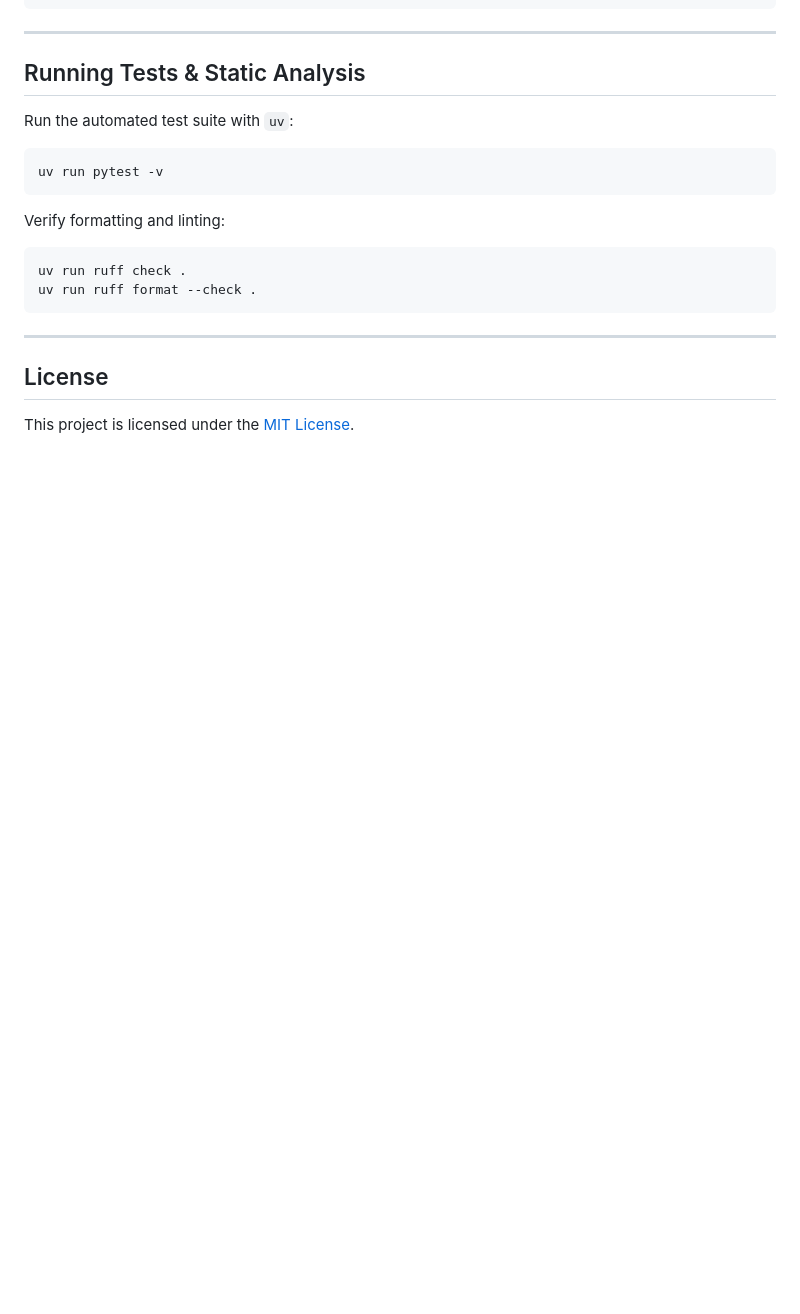
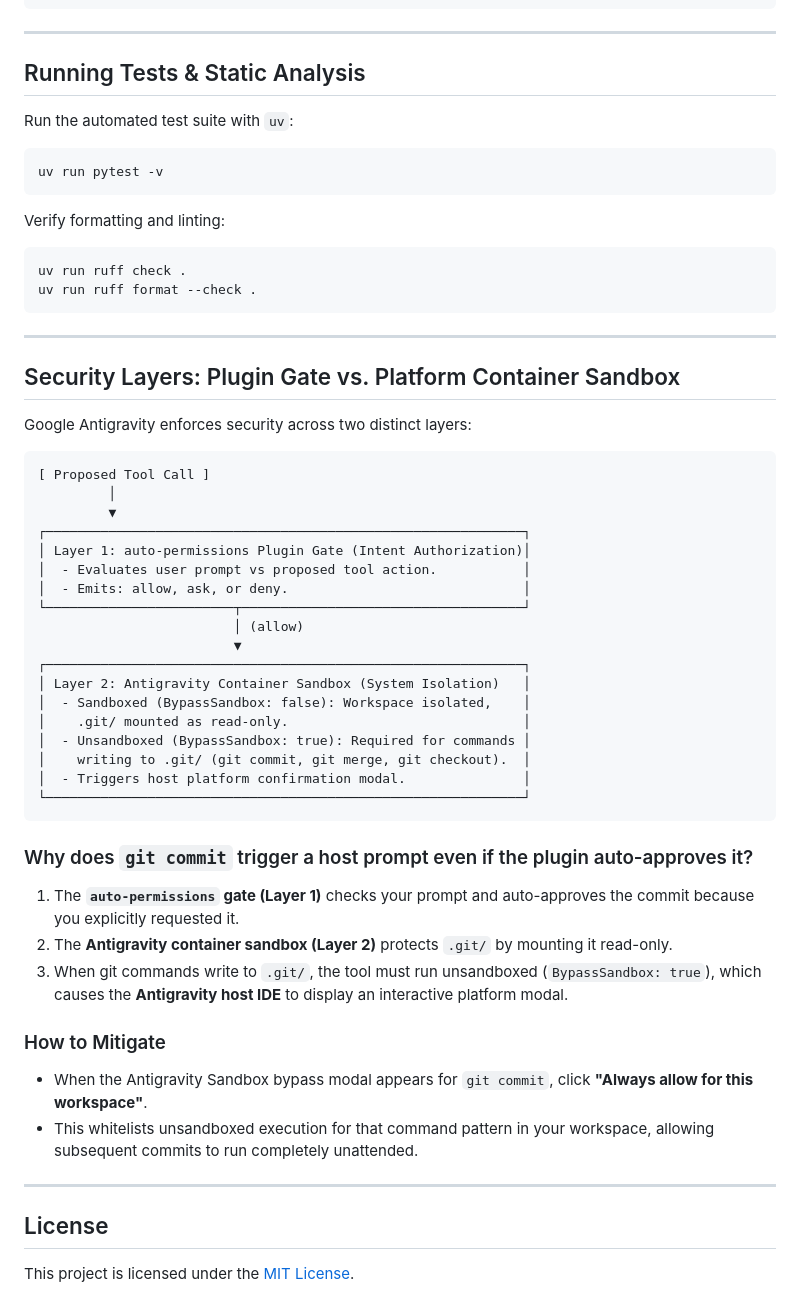
Before and after one commit to abn/google-antigravity-plugin-auto-permissions, a Markdown page: README.md, the part around the change. GitHub-like rendering; blank space fills up the shorter version.

Commit message:
docs: document two-tier security model and container sandbox mitigation

````diff
--- a/README.md
+++ b/README.md
@@ -150,6 +150,42 @@ uv run ruff format --check .
 
 ---
 
+## Security Layers: Plugin Gate vs. Platform Container Sandbox
+
+Google Antigravity enforces security across two distinct layers:
+
+```text
+[ Proposed Tool Call ]
+         │
+         ▼
+┌─────────────────────────────────────────────────────────────┐
+│ Layer 1: auto-permissions Plugin Gate (Intent Authorization)│
+│  - Evaluates user prompt vs proposed tool action.           │
+│  - Emits: allow, ask, or deny.                              │
+└────────────────────────┬────────────────────────────────────┘
+                         │ (allow)
+                         ▼
+┌─────────────────────────────────────────────────────────────┐
+│ Layer 2: Antigravity Container Sandbox (System Isolation)   │
+│  - Sandboxed (BypassSandbox: false): Workspace isolated,    │
+│    .git/ mounted as read-only.                              │
+│  - Unsandboxed (BypassSandbox: true): Required for commands │
+│    writing to .git/ (git commit, git merge, git checkout).  │
+│  - Triggers host platform confirmation modal.               │
+└─────────────────────────────────────────────────────────────┘
+```
+
+### Why does `git commit` trigger a host prompt even if the plugin auto-approves it?
+1. The **`auto-permissions` gate (Layer 1)** checks your prompt and auto-approves the commit because you explicitly requested it.
+2. The **Antigravity container sandbox (Layer 2)** protects `.git/` by mounting it read-only.
+3. When git commands write to `.git/`, the tool must run unsandboxed (`BypassSandbox: true`), which causes the **Antigravity host IDE** to display an interactive platform modal.
+
+### How to Mitigate
+* When the Antigravity Sandbox bypass modal appears for `git commit`, click **"Always allow for this workspace"**.
+* This whitelists unsandboxed execution for that command pattern in your workspace, allowing subsequent commits to run completely unattended.
+
+---
+
 ## License
 
 This project is licensed under the [MIT License](LICENSE).
````
Also changed, not shown: docs/architecture.md (+36 -0 lines).
